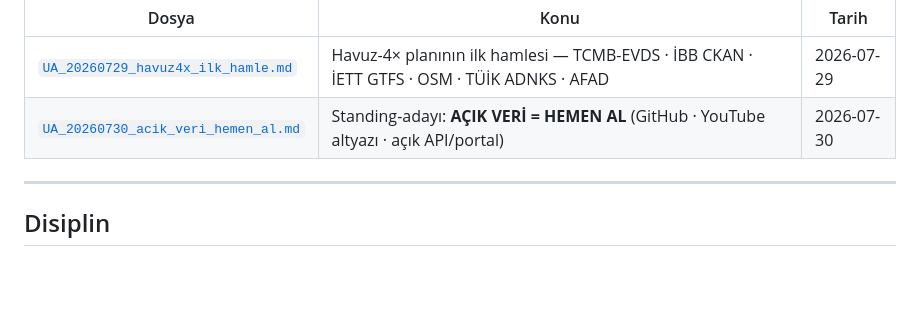
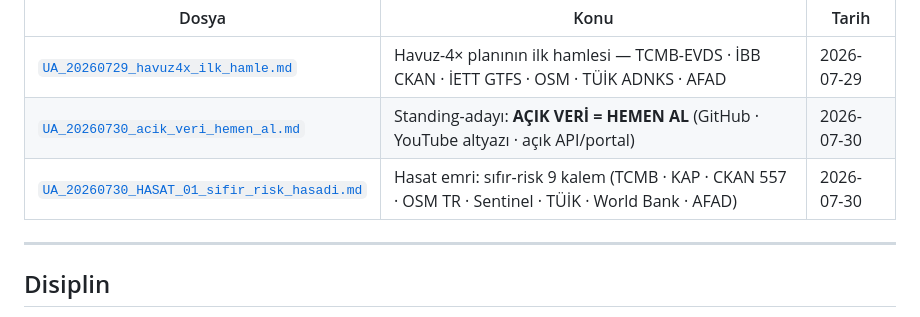
Before and after one commit to e-misara/tradia-beykoz, a Markdown page: README.md, the part around the change. Rendered like a GitHub page; blank space fills up the shorter version.

```diff
--- a/README.md
+++ b/README.md
@@ -329,6 +329,7 @@
 |---|---|---|
 | [`UA_20260729_havuz4x_ilk_hamle.md`](dagitim/UA_20260729_havuz4x_ilk_hamle.md) | Havuz-4× planının ilk hamlesi — TCMB-EVDS · İBB CKAN · İETT GTFS · OSM · TÜİK ADNKS · AFAD | 2026-07-29 |
 | [`UA_20260730_acik_veri_hemen_al.md`](dagitim/UA_20260730_acik_veri_hemen_al.md) | Standing-adayı: **AÇIK VERİ = HEMEN AL** (GitHub · YouTube altyazı · açık API/portal) | 2026-07-30 |
+| [`UA_20260730_HASAT_01_sifir_risk_hasadi.md`](dagitim/UA_20260730_HASAT_01_sifir_risk_hasadi.md) | Hasat emri: sıfır-risk 9 kalem (TCMB · KAP · CKAN 557 · OSM TR · Sentinel · TÜİK · World Bank · AFAD) | 2026-07-30 |
 
 ---
 ## Disiplin
```
Also changed, not shown: dagitim/UA_20260730_HASAT_01_sifir_risk_hasadi.md (added, +151 -0 lines).
